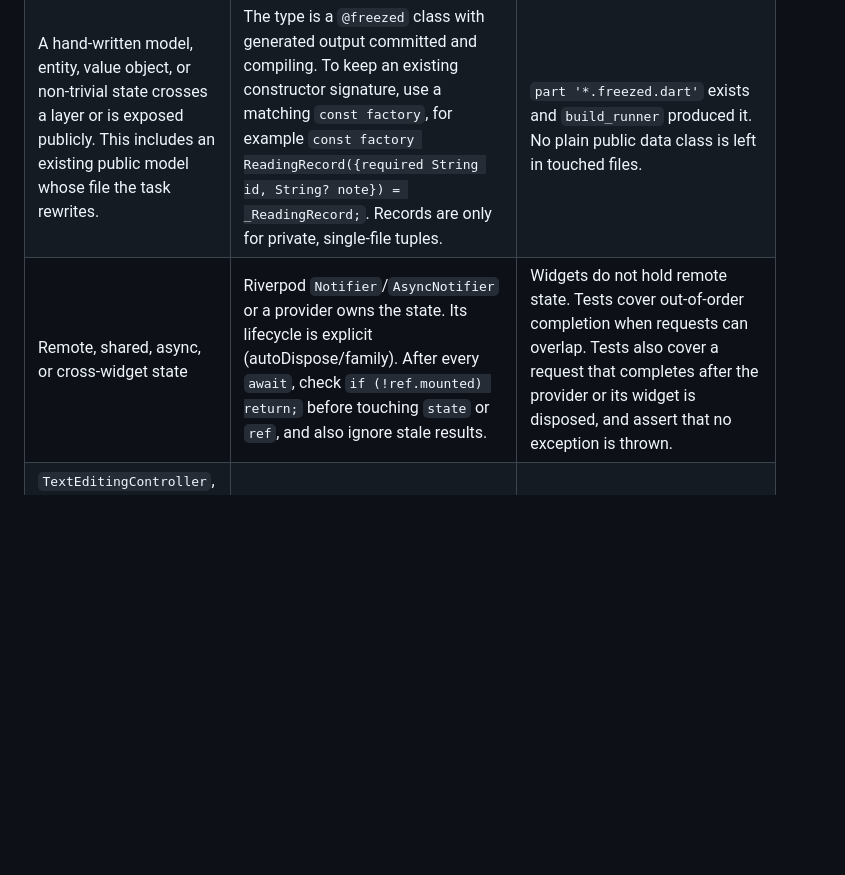
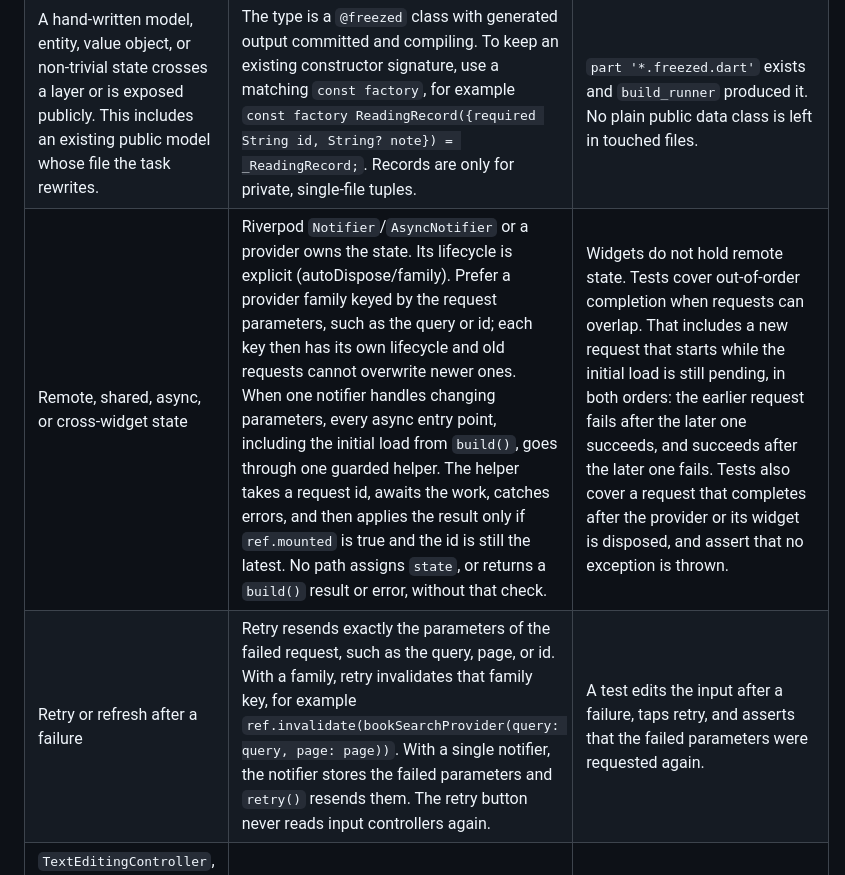
Before and after one commit to hiromoo/flutter-riverpod-skill, a Markdown page: SKILL.md, the part around the change. GitHub-like rendering; blank space fills up the shorter version.

```diff
--- a/SKILL.md
+++ b/SKILL.md
@@ -36,7 +36,8 @@ Each row is triggered by something the task produces. Every triggered row is man
 | --- | --- | --- |
 | Data arrives as JSON, maps, DTOs, or generated API types | A data-layer adapter or repository maps it to domain models. Notifiers and widgets never read transport keys or DTOs. | No `['key']` map access, `Map<String, dynamic>`, DTO, `Optional`, or Dio import outside `data/`. |
 | A hand-written model, entity, value object, or non-trivial state crosses a layer or is exposed publicly. This includes an existing public model whose file the task rewrites. | The type is a `@freezed` class with generated output committed and compiling. To keep an existing constructor signature, use a matching `const factory`, for example `const factory ReadingRecord({required String id, String? note}) = _ReadingRecord;`. Records are only for private, single-file tuples. | `part '*.freezed.dart'` exists and `build_runner` produced it. No plain public data class is left in touched files. |
-| Remote, shared, async, or cross-widget state | Riverpod `Notifier`/`AsyncNotifier` or a provider owns the state. Its lifecycle is explicit (autoDispose/family). After every `await`, check `if (!ref.mounted) return;` before touching `state` or `ref`, and also ignore stale results. | Widgets do not hold remote state. Tests cover out-of-order completion when requests can overlap. Tests also cover a request that completes after the provider or its widget is disposed, and assert that no exception is thrown. |
+| Remote, shared, async, or cross-widget state | Riverpod `Notifier`/`AsyncNotifier` or a provider owns the state. Its lifecycle is explicit (autoDispose/family). Prefer a provider family keyed by the request parameters, such as the query or id; each key then has its own lifecycle and old requests cannot overwrite newer ones. When one notifier handles changing parameters, every async entry point, including the initial load from `build()`, goes through one guarded helper. The helper takes a request id, awaits the work, catches errors, and then applies the result only if `ref.mounted` is true and the id is still the latest. No path assigns `state`, or returns a `build()` result or error, without that check. | Widgets do not hold remote state. Tests cover out-of-order completion when requests can overlap. That includes a new request that starts while the initial load is still pending, in both orders: the earlier request fails after the later one succeeds, and succeeds after the later one fails. Tests also cover a request that completes after the provider or its widget is disposed, and assert that no exception is thrown. |
+| Retry or refresh after a failure | Retry resends exactly the parameters of the failed request, such as the query, page, or id. With a family, retry invalidates that family key, for example `ref.invalidate(bookSearchProvider(query: query, page: page))`. With a single notifier, the notifier stores the failed parameters and `retry()` resends them. The retry button never reads input controllers again. | A test edits the input after a failure, taps retry, and asserts that the failed parameters were requested again. |
 | `TextEditingController`, `FocusNode`, `AnimationController`, `ScrollController`, or other widget-local disposable state | `HookWidget`/`HookConsumerWidget` with `useTextEditingController` and similar hooks. No `StatefulWidget` or `State` fields. | No new `StatefulWidget` was added for local state. |
 | Any user-visible string, including errors, empty states, button labels, and semantics | The string is an ARB key in `app_en.arb` and `app_ja.arb`, generated by `gen_l10n`, and read through one shared `context.l` extension. | No string literals or locale `if` branches in widgets. `AppLocalizations.of(context)` appears only inside the extension. |
 | Moving between screens, or a new screen reachable by navigation | `MaterialApp.router` with `go_router`. Routes are `GoRouteData` classes generated by `go_router_builder`, and navigation calls `SomeRoute(...).go/push(context)`. The theme is set on `MaterialApp.router`. | No `Navigator.push`, `MaterialPageRoute`, or string paths for in-app navigation. `*.g.dart` route output exists. |
```
Also changed, not shown: references/riverpod-and-models.md (+2 -1 lines), references/testing-and-generation.md (+1 -1 lines).
